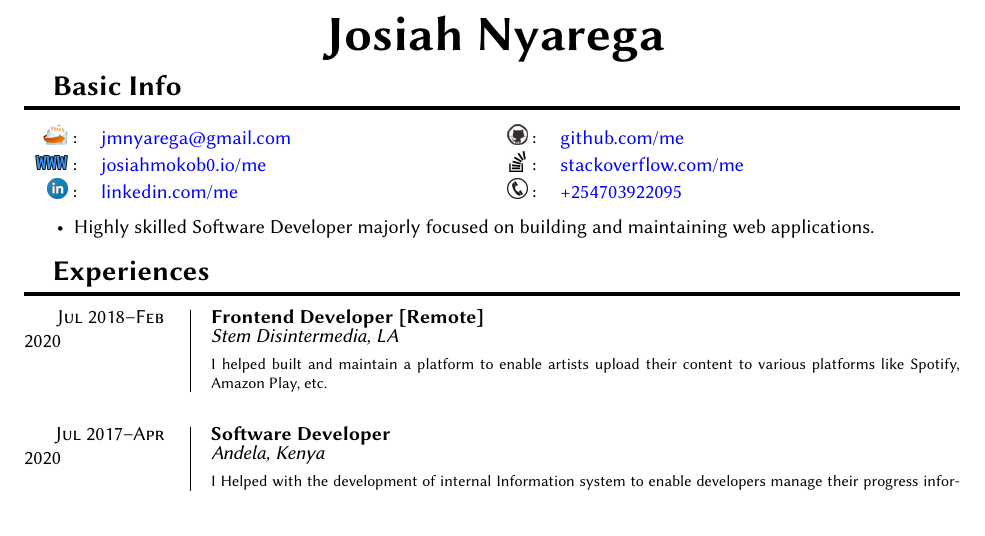
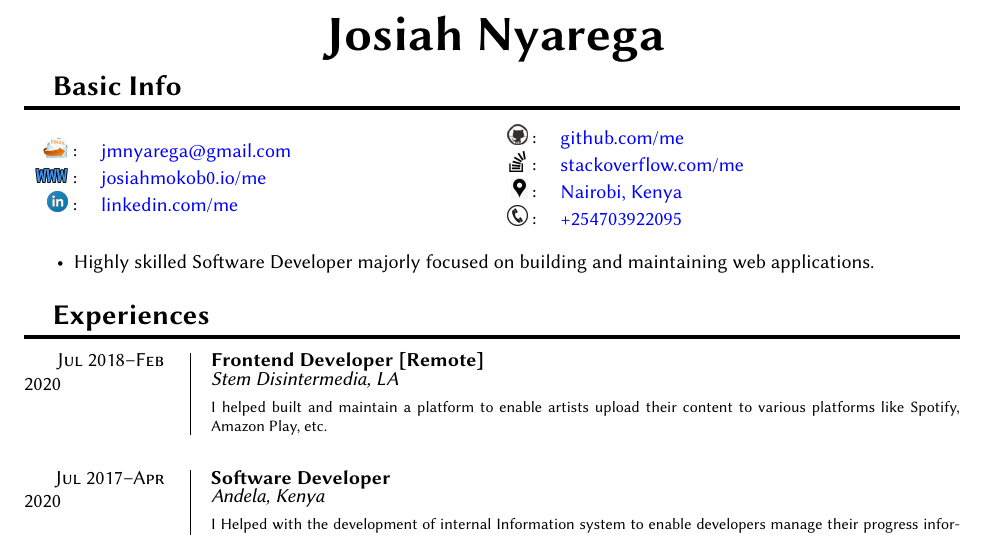
Before and after one commit to jmnyarega/documents, a LaTeX CV (resume.tex): part of page 1 of 2, cut so that both start at the same text. The pictures show the PDF file resume.pdf that the author committed with the source.

Commit message:
add location

```diff
--- a/resume.tex
+++ b/resume.tex
@@ -102,6 +102,7 @@
 \newcommand{\email}{\includegraphics[height=1em]{assets/email.png}}
 \newcommand{\linked}{\includegraphics[height=1em]{assets/ln.png}}
 \newcommand{\phone}{\includegraphics[height=1em]{assets/phone.png}}
+\newcommand{\location}{\includegraphics[height=1em]{assets/location.png}}
 
 % Custom section spacing and formatting
 \titleformat{\section}{\Large\bf\raggedright}{}{1em}{}[{\titlerule[2pt]}]
@@ -129,6 +130,7 @@
 \begin{tabular}{rl}
 	\gh{} : & \href{https://github.com/josiahmokob0}{github.com/me}\\
 	\so{} : &\href{https://stackoverflow.com/users/story/8013307}{stackoverflow.com/me}\\
+	\location{} : &\href{}{Nairobi, Kenya} \\
 	\phone{} : &\href{tel:+254703922095}{+254703922095}
 \end{tabular}
 \end{minipage}
```
Also changed, not shown: assets/location.png (added), resume.pdf.
